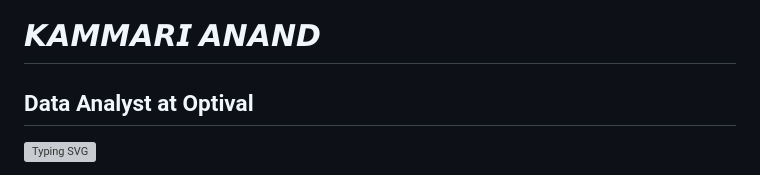
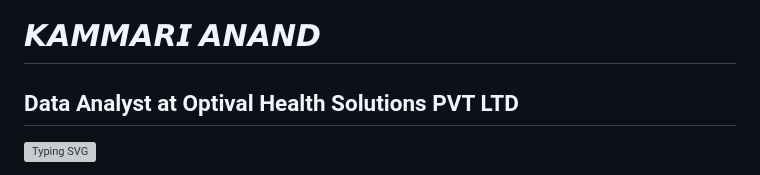
Before and after one commit to Kammarianand/Kammarianand, a Markdown page: README.md, the part around the change. Rendered like a GitHub page; grey boxes are pictures that could not be loaded.

Commit message:
Update job title in README.md

```diff
--- a/README.md
+++ b/README.md
@@ -2,7 +2,7 @@
 
 
 # 𝙆𝘼𝙈𝙈𝘼𝙍𝙄 𝘼𝙉𝘼𝙉𝘿
-## Data Analyst at Optival
+## Data Analyst at Optival Health Solutions PVT LTD
 
 
 
```
